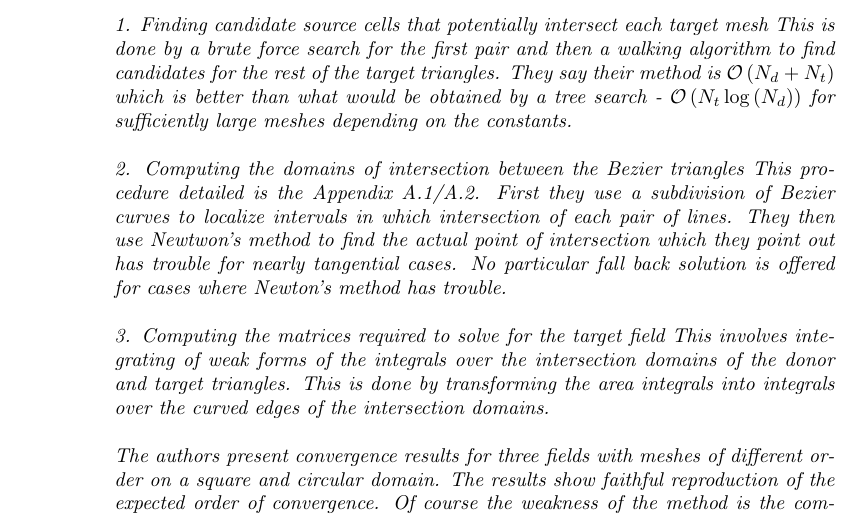
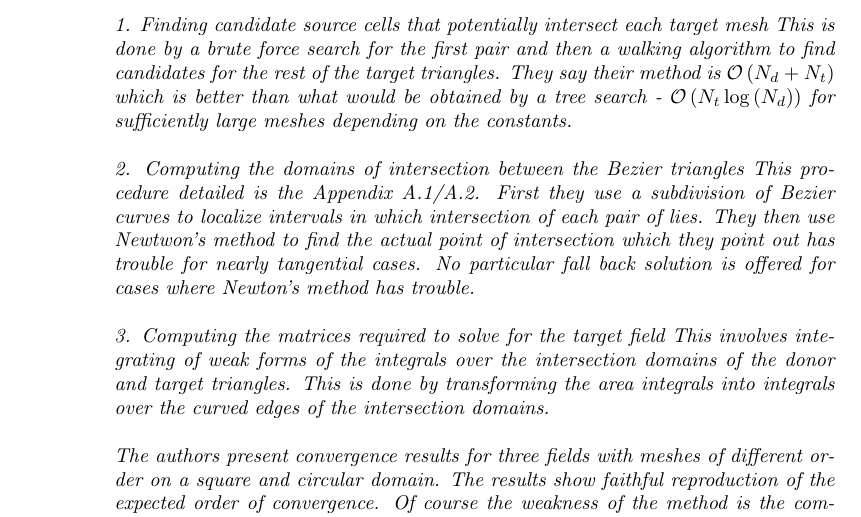
Before and after one commit to dhermes/solution-transfer-curved-meshes, a LaTeX letter (revision/cover.tex): part of page 2 of 5, cut so that both start at the same text. Compiled offline with pdfLaTeX.

Commit message:
Putting back "lies" in typo sentence.
Not sure if it meant "each pair lies" or "each pair of lines" or something
else.

```diff
--- a/revision/cover.tex
+++ b/revision/cover.tex
@@ -76,7 +76,7 @@ edges of the meshes. Their procedure consists of three steps: \\
 2. Computing the domains of intersection between the Bezier triangles
    This procedure detailed is the Appendix A.1/A.2. First they use a
    subdivision of Bezier curves to localize intervals in which intersection of
-   each pair of lines. They then use Newtwon's method to find the actual point
+   each pair of lies. They then use Newtwon's method to find the actual point
    of intersection which they point out has trouble for nearly tangential
    cases. No particular fall back solution is offered for cases where Newton's
    method has trouble.\\
```
